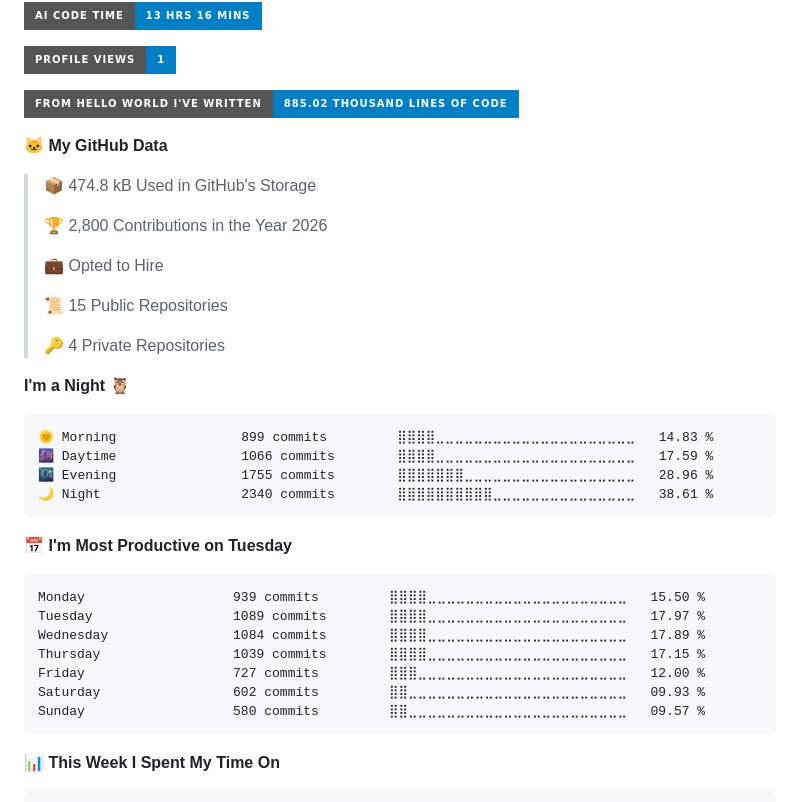
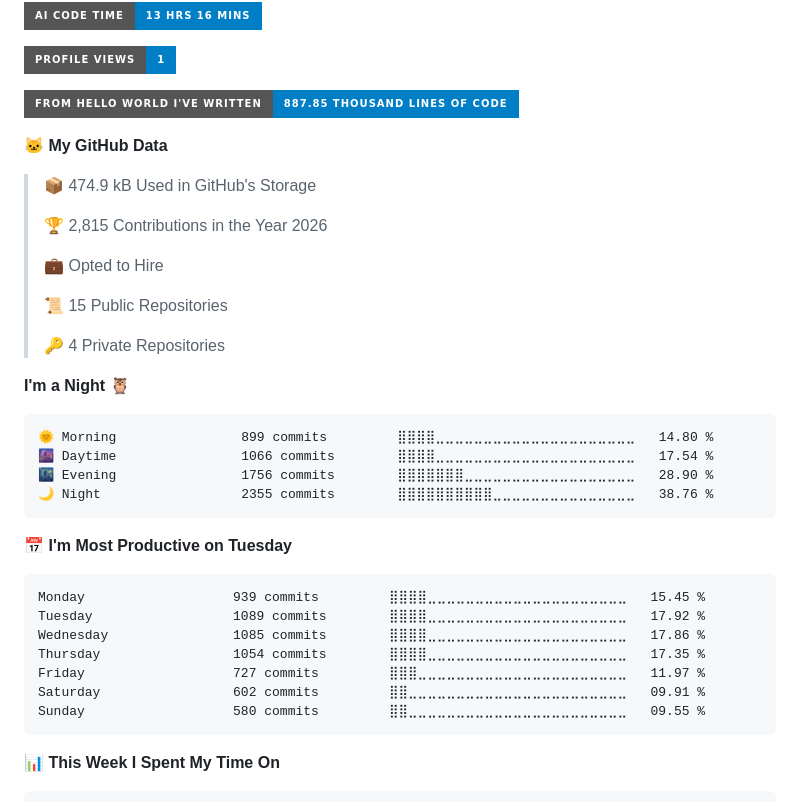
Before and after one commit to HafiziRuslan/HafiziRuslan, a Markdown page: README.md, the part around the change. GitHub-like rendering; badges without logos.

Commit message:
metrics

````diff
--- a/README.md
+++ b/README.md
@@ -60,13 +60,13 @@ Here are some ideas to get you started:
 
 ![Profile Views](http://img.shields.io/badge/Profile%20Views-1-blue?style=for-the-badge)
 
-![Lines of code](https://img.shields.io/badge/From%20Hello%20World%20I%27ve%20Written-885.02%20thousand%20lines%20of%20code-blue?style=for-the-badge)
+![Lines of code](https://img.shields.io/badge/From%20Hello%20World%20I%27ve%20Written-887.85%20thousand%20lines%20of%20code-blue?style=for-the-badge)
 
 **🐱 My GitHub Data**
 
-> 📦 474.8 kB Used in GitHub's Storage
+> 📦 474.9 kB Used in GitHub's Storage
  >
-> 🏆 2,800 Contributions in the Year 2026
+> 🏆 2,815 Contributions in the Year 2026
  >
 > 💼 Opted to Hire
  >
@@ -77,21 +77,21 @@ Here are some ideas to get you started:
 **I'm a Night 🦉**
 
 ```text
-🌞 Morning                899 commits         ⣿⣿⣿⣿⣀⣀⣀⣀⣀⣀⣀⣀⣀⣀⣀⣀⣀⣀⣀⣀⣀⣀⣀⣀⣀   14.83 %
-🌆 Daytime                1066 commits        ⣿⣿⣿⣿⣀⣀⣀⣀⣀⣀⣀⣀⣀⣀⣀⣀⣀⣀⣀⣀⣀⣀⣀⣀⣀   17.59 %
-🌃 Evening                1755 commits        ⣿⣿⣿⣿⣿⣿⣿⣀⣀⣀⣀⣀⣀⣀⣀⣀⣀⣀⣀⣀⣀⣀⣀⣀⣀   28.96 %
-🌙 Night                  2340 commits        ⣿⣿⣿⣿⣿⣿⣿⣿⣿⣿⣀⣀⣀⣀⣀⣀⣀⣀⣀⣀⣀⣀⣀⣀⣀   38.61 %
+🌞 Morning                899 commits         ⣿⣿⣿⣿⣀⣀⣀⣀⣀⣀⣀⣀⣀⣀⣀⣀⣀⣀⣀⣀⣀⣀⣀⣀⣀   14.80 %
+🌆 Daytime                1066 commits        ⣿⣿⣿⣿⣀⣀⣀⣀⣀⣀⣀⣀⣀⣀⣀⣀⣀⣀⣀⣀⣀⣀⣀⣀⣀   17.54 %
+🌃 Evening                1756 commits        ⣿⣿⣿⣿⣿⣿⣿⣀⣀⣀⣀⣀⣀⣀⣀⣀⣀⣀⣀⣀⣀⣀⣀⣀⣀   28.90 %
+🌙 Night                  2355 commits        ⣿⣿⣿⣿⣿⣿⣿⣿⣿⣿⣀⣀⣀⣀⣀⣀⣀⣀⣀⣀⣀⣀⣀⣀⣀   38.76 %
 ```
 📅 **I'm Most Productive on Tuesday**
 
 ```text
-Monday                   939 commits         ⣿⣿⣿⣿⣀⣀⣀⣀⣀⣀⣀⣀⣀⣀⣀⣀⣀⣀⣀⣀⣀⣀⣀⣀⣀   15.50 %
-Tuesday                  1089 commits        ⣿⣿⣿⣿⣀⣀⣀⣀⣀⣀⣀⣀⣀⣀⣀⣀⣀⣀⣀⣀⣀⣀⣀⣀⣀   17.97 %
-Wednesday                1084 commits        ⣿⣿⣿⣿⣀⣀⣀⣀⣀⣀⣀⣀⣀⣀⣀⣀⣀⣀⣀⣀⣀⣀⣀⣀⣀   17.89 %
-Thursday                 1039 commits        ⣿⣿⣿⣿⣀⣀⣀⣀⣀⣀⣀⣀⣀⣀⣀⣀⣀⣀⣀⣀⣀⣀⣀⣀⣀   17.15 %
-Friday                   727 commits         ⣿⣿⣿⣀⣀⣀⣀⣀⣀⣀⣀⣀⣀⣀⣀⣀⣀⣀⣀⣀⣀⣀⣀⣀⣀   12.00 %
-Saturday                 602 commits         ⣿⣿⣀⣀⣀⣀⣀⣀⣀⣀⣀⣀⣀⣀⣀⣀⣀⣀⣀⣀⣀⣀⣀⣀⣀   09.93 %
-Sunday                   580 commits         ⣿⣿⣀⣀⣀⣀⣀⣀⣀⣀⣀⣀⣀⣀⣀⣀⣀⣀⣀⣀⣀⣀⣀⣀⣀   09.57 %
+Monday                   939 commits         ⣿⣿⣿⣿⣀⣀⣀⣀⣀⣀⣀⣀⣀⣀⣀⣀⣀⣀⣀⣀⣀⣀⣀⣀⣀   15.45 %
+Tuesday                  1089 commits        ⣿⣿⣿⣿⣀⣀⣀⣀⣀⣀⣀⣀⣀⣀⣀⣀⣀⣀⣀⣀⣀⣀⣀⣀⣀   17.92 %
+Wednesday                1085 commits        ⣿⣿⣿⣿⣀⣀⣀⣀⣀⣀⣀⣀⣀⣀⣀⣀⣀⣀⣀⣀⣀⣀⣀⣀⣀   17.86 %
+Thursday                 1054 commits        ⣿⣿⣿⣿⣀⣀⣀⣀⣀⣀⣀⣀⣀⣀⣀⣀⣀⣀⣀⣀⣀⣀⣀⣀⣀   17.35 %
+Friday                   727 commits         ⣿⣿⣿⣀⣀⣀⣀⣀⣀⣀⣀⣀⣀⣀⣀⣀⣀⣀⣀⣀⣀⣀⣀⣀⣀   11.97 %
+Saturday                 602 commits         ⣿⣿⣀⣀⣀⣀⣀⣀⣀⣀⣀⣀⣀⣀⣀⣀⣀⣀⣀⣀⣀⣀⣀⣀⣀   09.91 %
+Sunday                   580 commits         ⣿⣿⣀⣀⣀⣀⣀⣀⣀⣀⣀⣀⣀⣀⣀⣀⣀⣀⣀⣀⣀⣀⣀⣀⣀   09.55 %
 ```
 
 
````
Also changed, not shown: assets/bar_graph.png.
